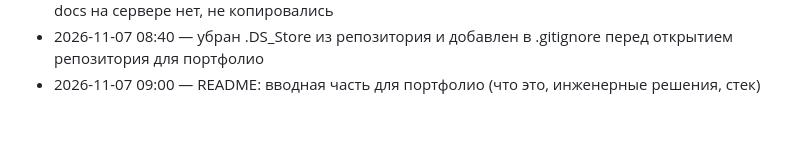
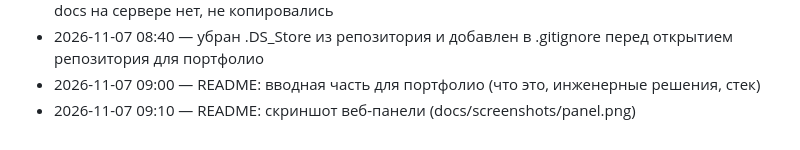
Before and after one commit to pazrabi/droidhub, a Markdown page: JOURNAL.md, the part around the change. GitHub-like rendering.

```diff
--- a/JOURNAL.md
+++ b/JOURNAL.md
@@ -116,3 +116,4 @@
 - 2026-11-07 03:02 — часть C выложена на сервер (browser.py, fetch_jobs.py, routes.py), health ok; docs на сервере нет, не копировались
 - 2026-11-07 08:40 — убран .DS_Store из репозитория и добавлен в .gitignore перед открытием репозитория для портфолио
 - 2026-11-07 09:00 — README: вводная часть для портфолио (что это, инженерные решения, стек)
+- 2026-11-07 09:10 — README: скриншот веб-панели (docs/screenshots/panel.png)
```
Also changed, not shown: README.md (+5 -0 lines), docs/screenshots/panel.png (added).
